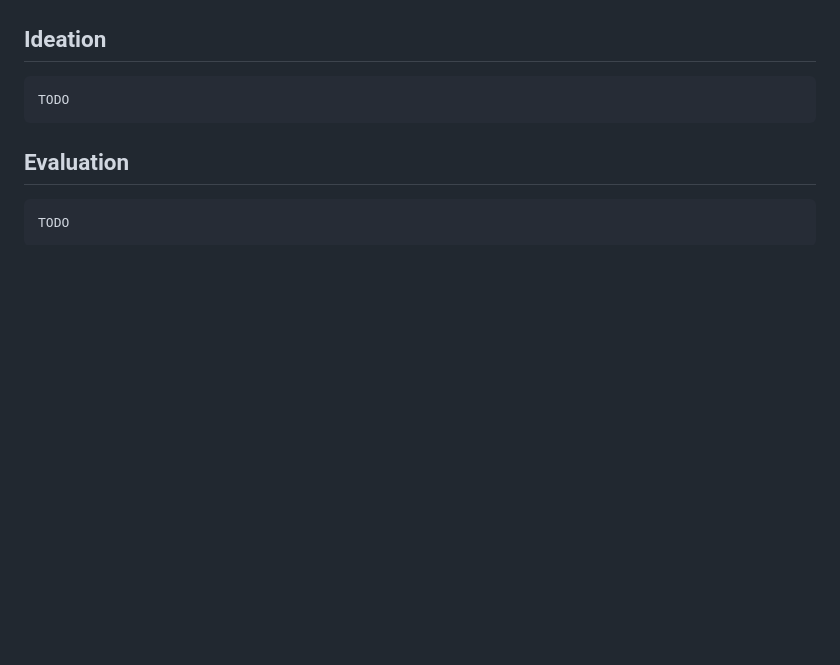
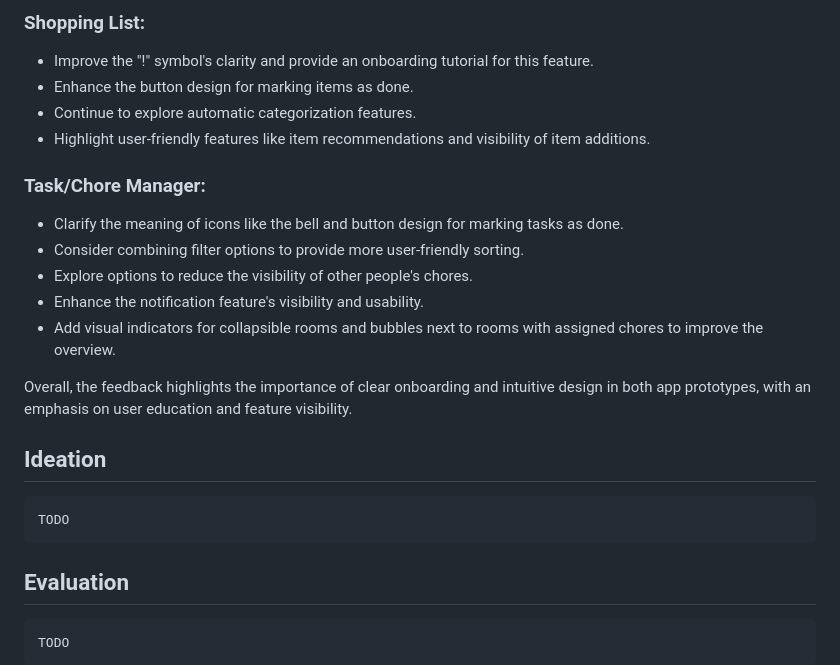
Before and after one commit to duxirosenberg/hci-project-hci2023-group-25, a Markdown page: README.md, the part around one of its changes. Drawn GitHub-style; blank space fills up the shorter version.

```diff
--- a/README.md
+++ b/README.md
@@ -313,3 +356,20 @@ Everyone who has ever lived with someone has had the expectation of splitting th
+### Shopping List:
+- Improve the "!" symbol's clarity and provide an onboarding tutorial for this feature.
+- Enhance the button design for marking items as done.
+- Continue to explore automatic categorization features.
+- Highlight user-friendly features like item recommendations and visibility of item additions.
+
+### Task/Chore Manager:
+- Clarify the meaning of icons like the bell and button design for marking tasks as done.
+- Consider combining filter options to provide more user-friendly sorting.
+- Explore options to reduce the visibility of other people's chores.
+- Enhance the notification feature's visibility and usability.
+- Add visual indicators for collapsible rooms and bubbles next to rooms with assigned chores to improve the overview.
+
+Overall, the feedback highlights the importance of clear onboarding and intuitive design in both app prototypes, with an emphasis on user education and feature visibility.
+
+
+
 ## Ideation
 
     TODO
```
Also changed, not shown: other parts of README.md (+43 -0 lines).
